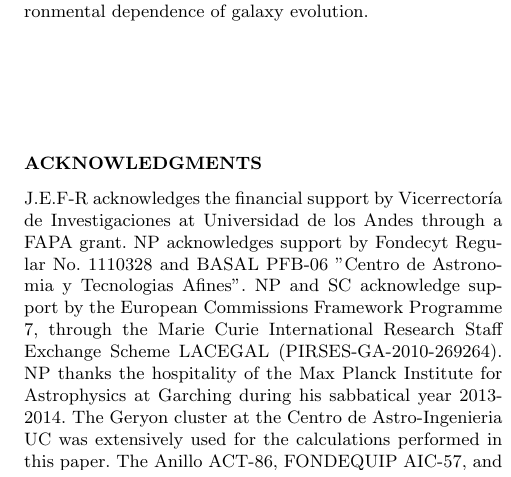
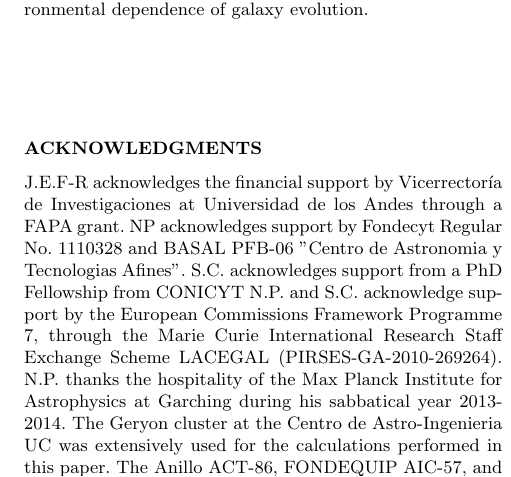
Before and after one commit to forero/Vweb-Tweb, a LaTeX paper (paper/main.tex): part of one column of page 12 of 14, cut so that both start at the same text. The pictures show the PDF file paper/main.pdf that the author committed with the source.

Commit message:
agradecimientos updated

```diff
--- a/paper/main.tex
+++ b/paper/main.tex
@@ -1088,9 +1088,10 @@ environmental dependence of galaxy evolution.
 J.E.F-R acknowledges the financial support by Vicerrector\'ia de
 Investigaciones at Universidad de los Andes through a FAPA grant.
 NP acknowledges support by Fondecyt Regular No. 1110328 and BASAL PFB-06 "Centro de Astronomia y Tecnologias Afines".
-NP and SC acknowledge support by the European Commissions Framework
+S.C. acknowledges support from a PhD Fellowship from CONICYT
+N.P. and S.C. acknowledge support by the European Commissions Framework
 Programme 7, through the Marie Curie International Research Staff
-Exchange Scheme LACEGAL (PIRSES-GA-2010-269264). NP thanks the
+Exchange Scheme LACEGAL (PIRSES-GA-2010-269264). N.P. thanks the
 hospitality of the Max Planck Institute for Astrophysics at Garching
 during his sabbatical year 2013-2014. The Geryon cluster at the Centro de Astro-Ingenieria UC was extensively used for the calculations performed in this paper.
 The Anillo ACT-86, FONDEQUIP AIC-57, and QUIMAL 130008 provided
```
Also changed, not shown: paper/main.pdf, paper/main_diff.pdf.
